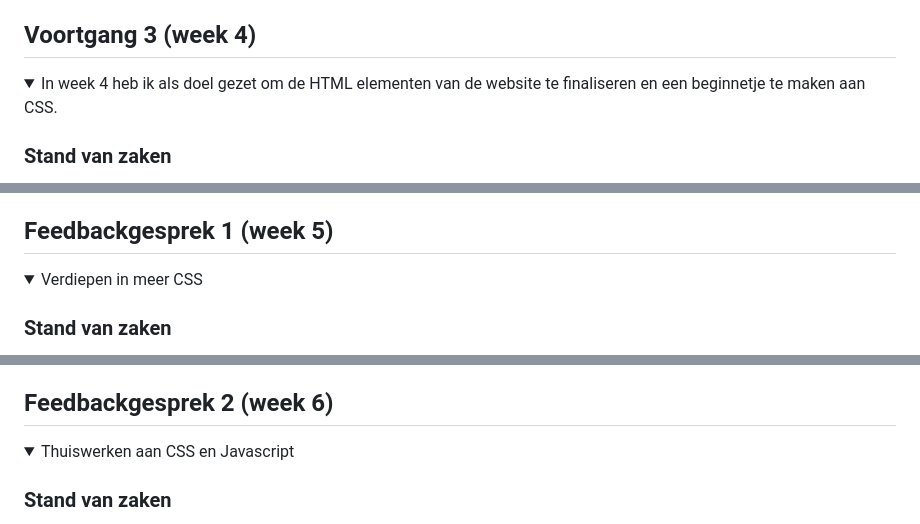
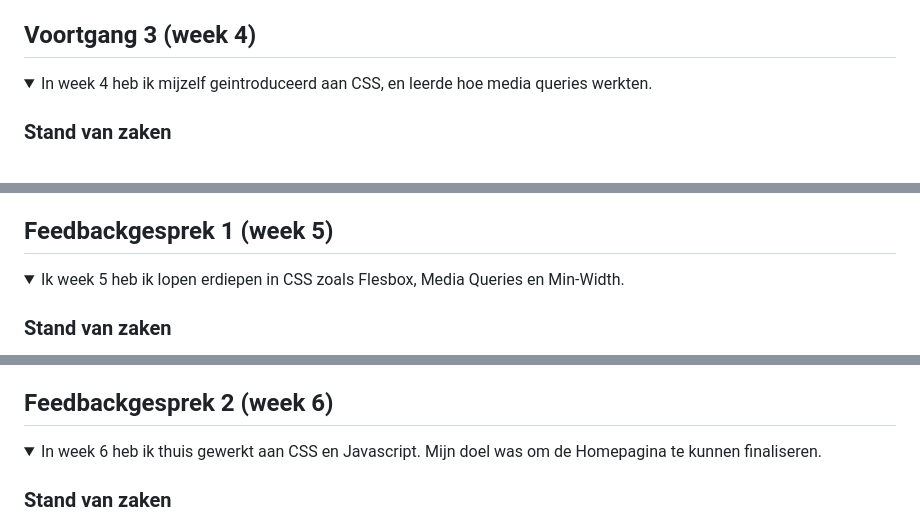
Before and after one commit to itsKanii/FrontEndHER, a Markdown page: README.md, 3 parts joined by grey strips. Rendered like a GitHub page; folded sections open.

```diff
--- a/README.md
+++ b/README.md
@@ -174,7 +172,7 @@ Het probleem kan worden opgelost door minder belastende elementen, zoals GIF's,
 ## Voortgang 3 (week 4)
 
 <details>
-<summary>In week 4 heb ik als doel gezet om de HTML elementen van de website te finaliseren en een beginnetje te maken aan CSS.</summary>
+<summary>In week 4 heb ik mijzelf geintroduceerd aan CSS, en leerde hoe media queries werkten.</summary>
 
 ### Stand van zaken
 De mobiele versie is klaar, dus ik begin nu met de ontwikkeling van de desktopversie. Dit betekent dat ik eerst de benodigde HTML-elementen voor de desktopversie moet opzetten. Zodra deze klaar zijn, zal ik verdergaan met het toepassen van CSS. Christopher Willems heeft mij enorm geholpen bij het implementeren van media queries, waarmee content kan worden toegevoegd of verwijderd om de website responsief te maken voor verschillende schermformaten.
@@ -224,7 +222,7 @@ n.v.t.
 ## Feedbackgesprek 1 (week 5)
 
 <details>
-<summary>Verdiepen in meer CSS</summary>
+<summary>Ik week 5 heb ik lopen erdiepen in CSS zoals Flesbox, Media Queries en Min-Width.</summary>
 
 ### Stand van zaken
 Ik heb mij wezen verdiepen in responsive design en hoe elementen toegevoegd, verwijderd of verplaatst kunnen worden op de webpagina. Hierbij heb ik gewerkt met breakpoints om de lay-out dynamisch aan te passen aan verschillende schermformaten. Mijn website heeft drie responsieve ontwerpen met twee breakpoints.
@@ -245,7 +243,7 @@ Daarnaast heb ik een korte introductie gedaan tot Javascript. Mijn doel was om u
 ## Feedbackgesprek 2 (week 6)
 
 <details>
-<summary>Thuiswerken aan CSS en Javascript</summary>
+<summary>In week 6 heb ik thuis gewerkt aan CSS en Javascript. Mijn doel was om de Homepagina te kunnen finaliseren.</summary>
 
 ### Stand van zaken
 Deze week was erg druk geweest voor mij, omdat ik een herkansing had voor een ander vak die ik echt moest halen. Hierdoor kon ik helaas niet deelnemen aan de feedbackgesprekken op school. Om dit te compenseren, heb ik mezelf verdiept in online bronnen voor het finaliseren van de desktop versie. Christopher Willems heeft mij een hele handige open-source website aanbevolen om theorieën en documentatie op te zoeken, namelijk MDN Web Docs.
```
Also changed, not shown: other parts of README.md (+1 -3 lines).
